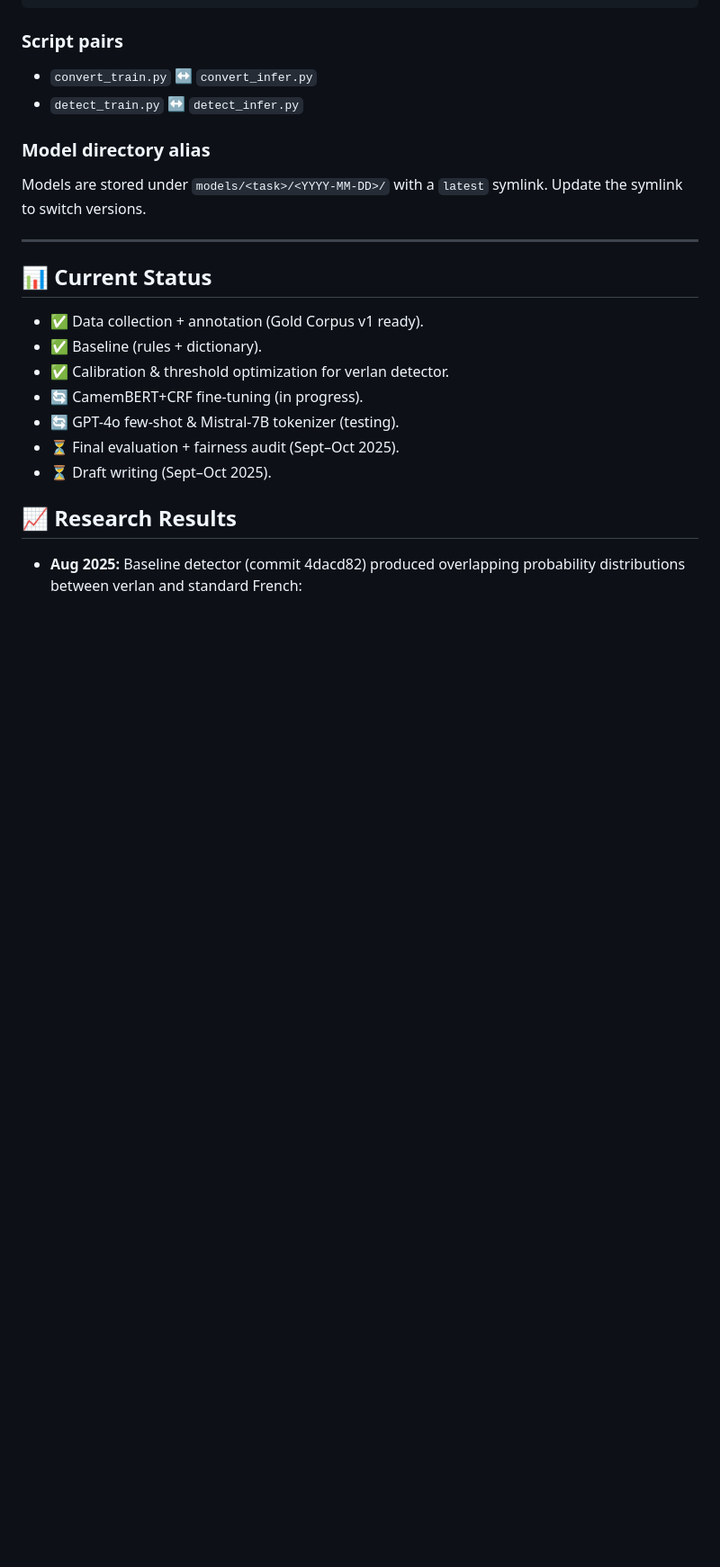
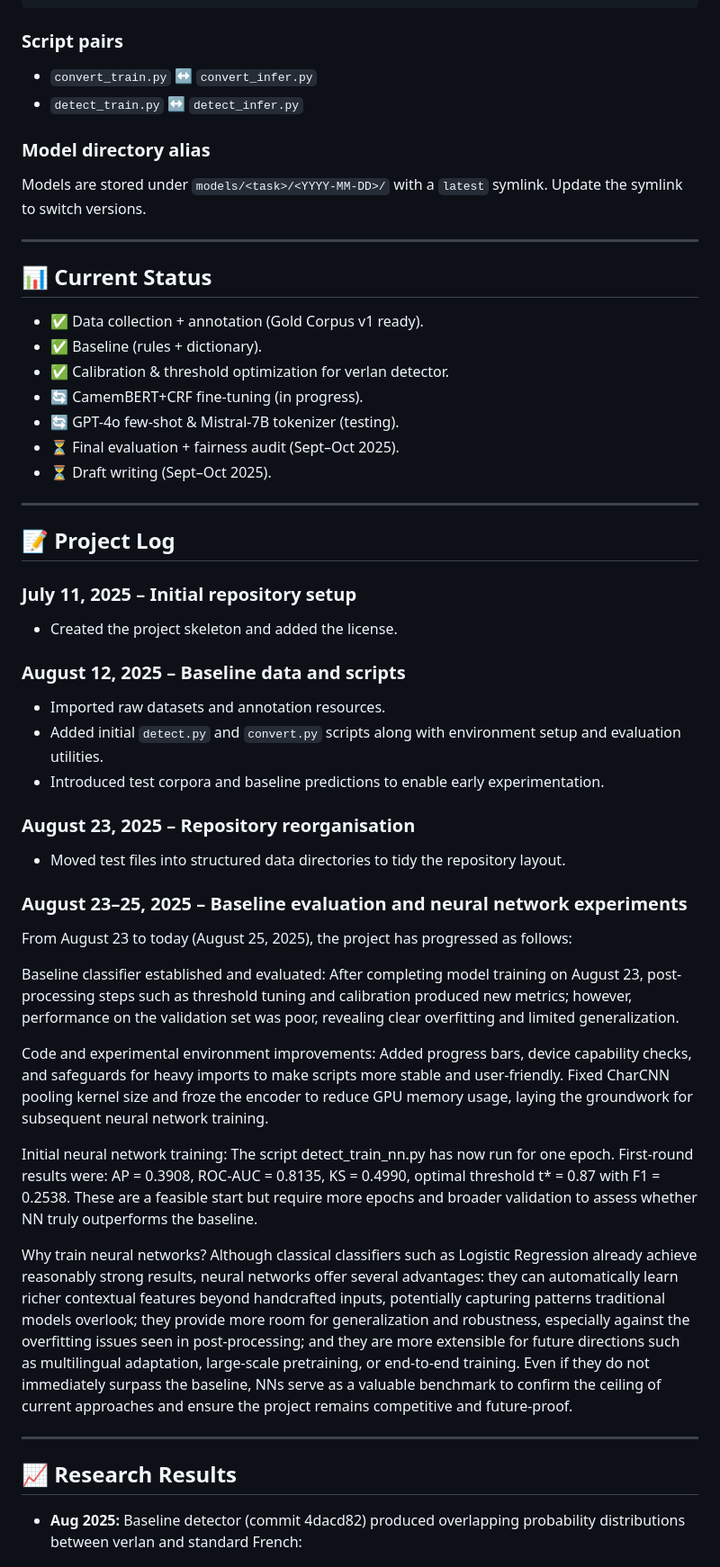
Before and after one commit to greateden/Verlan-Identification-Normalisation, a Markdown page: docs/readme.md, the part around the change. Shown: that part at 90% size. Drawn GitHub-style; blank space fills up the shorter version.

Commit message:
docs: add project log

```diff
--- a/docs/readme.md
+++ b/docs/readme.md
@@ -161,6 +161,34 @@ Update the symlink to switch versions.
 - ⏳ Final evaluation + fairness audit (Sept–Oct 2025).
 - ⏳ Draft writing (Sept–Oct 2025).
 
+---
+
+## 📝 Project Log
+
+### July 11, 2025 – Initial repository setup
+- Created the project skeleton and added the license.
+
+### August 12, 2025 – Baseline data and scripts
+- Imported raw datasets and annotation resources.
+- Added initial `detect.py` and `convert.py` scripts along with environment setup and evaluation utilities.
+- Introduced test corpora and baseline predictions to enable early experimentation.
+
+### August 23, 2025 – Repository reorganisation
+- Moved test files into structured data directories to tidy the repository layout.
+
+### August 23–25, 2025 – Baseline evaluation and neural network experiments
+
+From August 23 to today (August 25, 2025), the project has progressed as follows:
+
+Baseline classifier established and evaluated: After completing model training on August 23, post-processing steps such as threshold tuning and calibration produced new metrics; however, performance on the validation set was poor, revealing clear overfitting and limited generalization.
+
+Code and experimental environment improvements: Added progress bars, device capability checks, and safeguards for heavy imports to make scripts more stable and user-friendly. Fixed CharCNN pooling kernel size and froze the encoder to reduce GPU memory usage, laying the groundwork for subsequent neural network training.
+
+Initial neural network training: The script detect_train_nn.py has now run for one epoch. First-round results were: AP = 0.3908, ROC-AUC = 0.8135, KS = 0.4990, optimal threshold t* = 0.87 with F1 = 0.2538. These are a feasible start but require more epochs and broader validation to assess whether NN truly outperforms the baseline.
+
+Why train neural networks? Although classical classifiers such as Logistic Regression already achieve reasonably strong results, neural networks offer several advantages: they can automatically learn richer contextual features beyond handcrafted inputs, potentially capturing patterns traditional models overlook; they provide more room for generalization and robustness, especially against the overfitting issues seen in post-processing; and they are more extensible for future directions such as multilingual adaptation, large-scale pretraining, or end-to-end training. Even if they do not immediately surpass the baseline, NNs serve as a valuable benchmark to confirm the ceiling of current approaches and ensure the project remains competitive and future-proof.
+
+---
 
 ## 📈 Research Results
 
```
